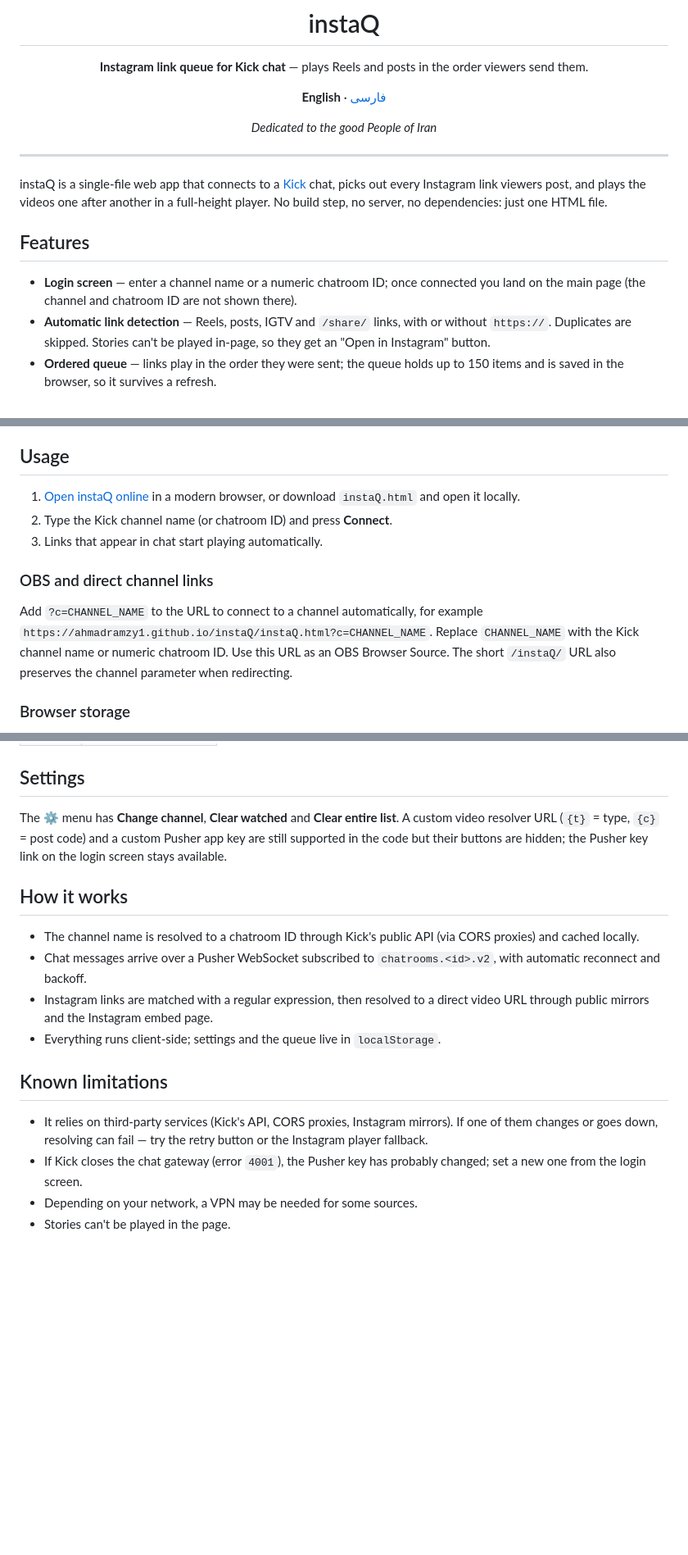
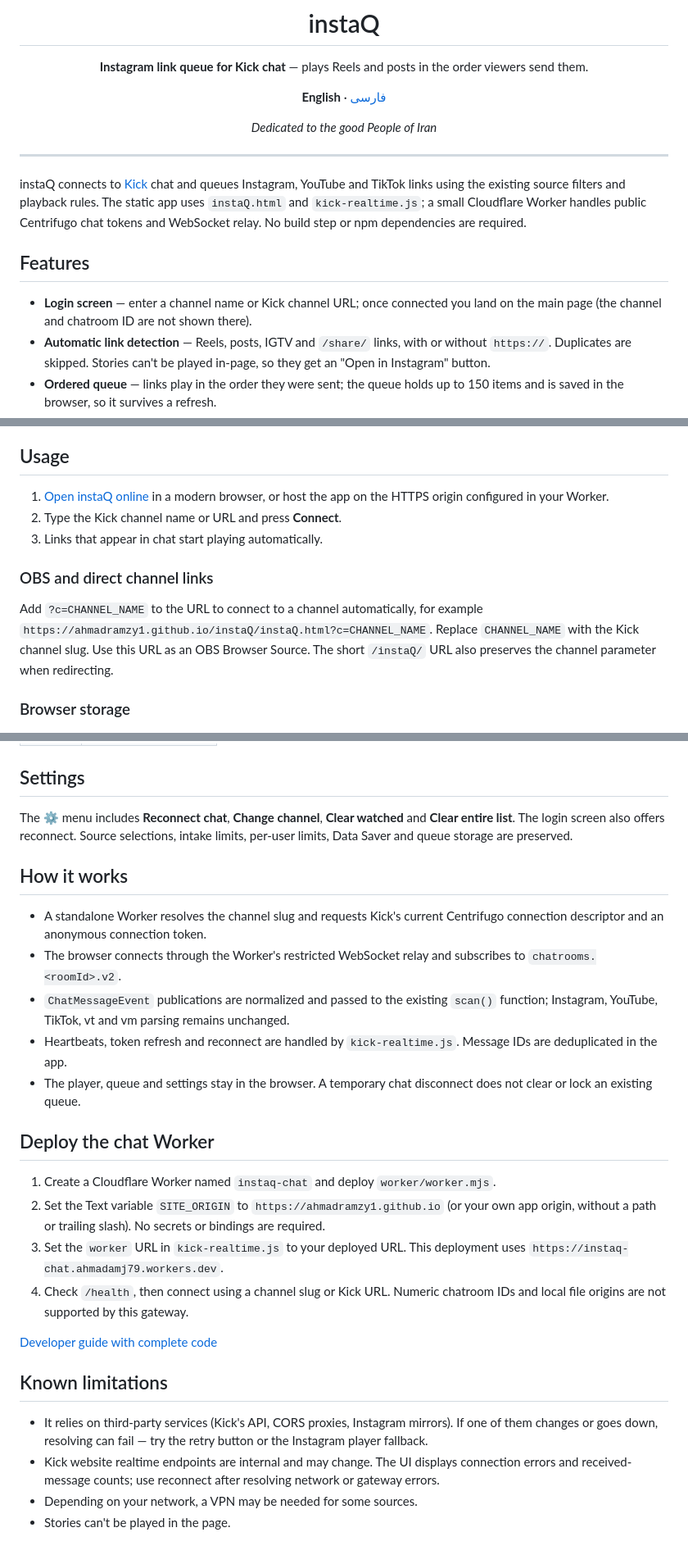
Before and after one commit to Ahmadramzy1/instaQ, a Markdown page: README.md, 3 parts joined by grey strips. Shown at 82% size. GitHub-like rendering; blank space fills up the shorter version.

Commit message:
Migrate instaQ chat intake to Centrifugo and document standalone Worker setup

```diff
--- a/README.md
+++ b/README.md
@@ -12,11 +12,11 @@
 
 ---
 
-instaQ is a single-file web app that connects to a [Kick](https://kick.com) chat, picks out every Instagram link viewers post, and plays the videos one after another in a full-height player. No build step, no server, no dependencies: just one HTML file.
+instaQ connects to [Kick](https://kick.com) chat and queues Instagram, YouTube and TikTok links using the existing source filters and playback rules. The static app uses `instaQ.html` and `kick-realtime.js`; a small Cloudflare Worker handles public Centrifugo chat tokens and WebSocket relay. No build step or npm dependencies are required.
 
 ## Features
 
-- **Login screen** — enter a channel name or a numeric chatroom ID; once connected you land on the main page (the channel and chatroom ID are not shown there).
+- **Login screen** — enter a channel name or Kick channel URL; once connected you land on the main page (the channel and chatroom ID are not shown there).
 - **Automatic link detection** — Reels, posts, IGTV and `/share/` links, with or without `https://`. Duplicates are skipped. Stories can't be played in-page, so they get an "Open in Instagram" button.
 - **Ordered queue** — links play in the order they were sent; the queue holds up to 150 items and is saved in the browser, so it survives a refresh.
 - **Direct video playback** — several mirrors and Instagram's embed are tried in parallel, the first working source wins, and failed items retry once automatically. If nothing works, the page falls back to Instagram's own embedded player.
@@ -29,13 +29,13 @@ instaQ is a single-file web app that connects to a [Kick](https://kick.com) chat
 
 ## Usage
 
-1. [Open instaQ online](https://ahmadramzy1.github.io/instaQ/) in a modern browser, or download `instaQ.html` and open it locally.
-2. Type the Kick channel name (or chatroom ID) and press **Connect**.
+1. [Open instaQ online](https://ahmadramzy1.github.io/instaQ/) in a modern browser, or host the app on the HTTPS origin configured in your Worker.
+2. Type the Kick channel name or URL and press **Connect**.
 3. Links that appear in chat start playing automatically.
 
 ### OBS and direct channel links
 
-Add `?c=CHANNEL_NAME` to the URL to connect to a channel automatically, for example `https://ahmadramzy1.github.io/instaQ/instaQ.html?c=CHANNEL_NAME`. Replace `CHANNEL_NAME` with the Kick channel name or numeric chatroom ID. Use this URL as an OBS Browser Source. The short `/instaQ/` URL also preserves the channel parameter when redirecting.
+Add `?c=CHANNEL_NAME` to the URL to connect to a channel automatically, for example `https://ahmadramzy1.github.io/instaQ/instaQ.html?c=CHANNEL_NAME`. Replace `CHANNEL_NAME` with the Kick channel slug. Use this URL as an OBS Browser Source. The short `/instaQ/` URL also preserves the channel parameter when redirecting.
 
 ### Browser storage
 
@@ -67,18 +67,28 @@ GitHub Pages is already enabled for this repository. In **Settings → Pages**,
 
 ## Settings
 
-The ⚙ menu has **Change channel**, **Clear watched** and **Clear entire list**. A custom video resolver URL (`{t}` = type, `{c}` = post code) and a custom Pusher app key are still supported in the code but their buttons are hidden; the Pusher key link on the login screen stays available.
+The ⚙ menu includes **Reconnect chat**, **Change channel**, **Clear watched** and **Clear entire list**. The login screen also offers reconnect. Source selections, intake limits, per-user limits, Data Saver and queue storage are preserved.
 
 ## How it works
 
-- The channel name is resolved to a chatroom ID through Kick's public API (via CORS proxies) and cached locally.
-- Chat messages arrive over a Pusher WebSocket subscribed to `chatrooms.<id>.v2`, with automatic reconnect and backoff.
-- Instagram links are matched with a regular expression, then resolved to a direct video URL through public mirrors and the Instagram embed page.
-- Everything runs client-side; settings and the queue live in `localStorage`.
+- A standalone Worker resolves the channel slug and requests Kick's current Centrifugo connection descriptor and an anonymous connection token.
+- The browser connects through the Worker's restricted WebSocket relay and subscribes to `chatrooms.<roomId>.v2`.
+- `ChatMessageEvent` publications are normalized and passed to the existing `scan()` function; Instagram, YouTube, TikTok, vt and vm parsing remains unchanged.
+- Heartbeats, token refresh and reconnect are handled by `kick-realtime.js`. Message IDs are deduplicated in the app.
+- The player, queue and settings stay in the browser. A temporary chat disconnect does not clear or lock an existing queue.
+
+## Deploy the chat Worker
+
+1. Create a Cloudflare Worker named `instaq-chat` and deploy `worker/worker.mjs`.
+2. Set the Text variable `SITE_ORIGIN` to `https://ahmadramzy1.github.io` (or your own app origin, without a path or trailing slash). No secrets or bindings are required.
+3. Set the `worker` URL in `kick-realtime.js` to your deployed URL. This deployment uses `https://instaq-chat.ahmadamj79.workers.dev`.
+4. Check `/health`, then connect using a channel slug or Kick URL. Numeric chatroom IDs and local file origins are not supported by this gateway.
+
+[Developer guide with complete code](docs/kick-chat-guide.html)
 
 ## Known limitations
 
 - It relies on third-party services (Kick's API, CORS proxies, Instagram mirrors). If one of them changes or goes down, resolving can fail — try the retry button or the Instagram player fallback.
-- If Kick closes the chat gateway (error `4001`), the Pusher key has probably changed; set a new one from the login screen.
+- Kick website realtime endpoints are internal and may change. The UI displays connection errors and received-message counts; use reconnect after resolving network or gateway errors.
 - Depending on your network, a VPN may be needed for some sources.
 - Stories can't be played in the page.
```
